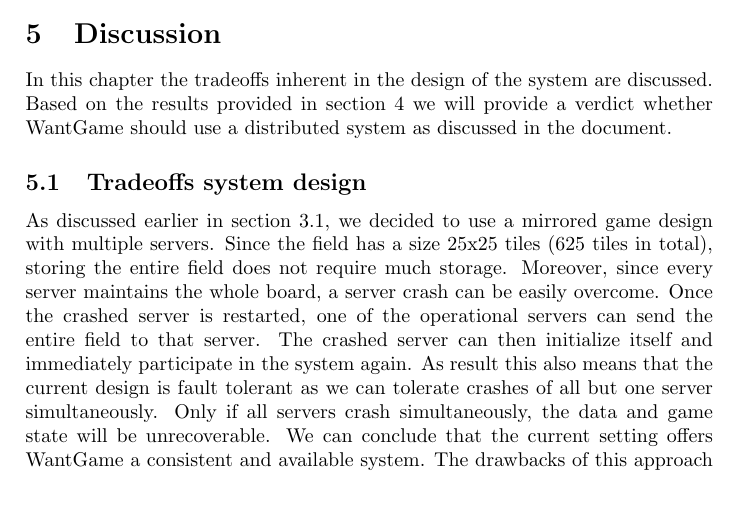
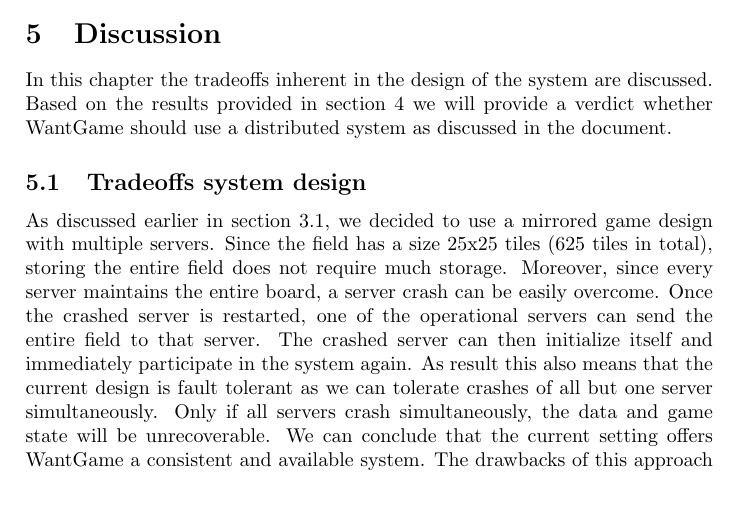
Before and after one commit to lfdversluis/FDDG, a LaTeX document (report/report.tex, which reads report/discussion.tex): part of page 9 of 11, cut so that both start at the same text. Compiled offline with pdfLaTeX.

Commit message:
third remark done

```diff
--- a/report/discussion.tex
+++ b/report/discussion.tex
@@ -14,7 +14,7 @@
 	\label{subsec:tradeoffs_system_design}
 		As discussed earlier in section \ref{subsec:system_overview}, we decided to use a mirrored game design with multiple servers.
 		Since the field has a size 25x25 tiles (625 tiles in total), storing the entire field does not require much storage.
-		Moreover, since every server maintains the whole board, a server crash can be easily overcome.
+		Moreover, since every server maintains the entire board, a server crash can be easily overcome.
 		Once the crashed server is restarted, one of the operational servers can send the entire field to that server.
 		The crashed server can then initialize itself and immediately participate in the system again.
 		As result this also means that the current design is fault tolerant as we can tolerate crashes of all but one server simultaneously.
```
